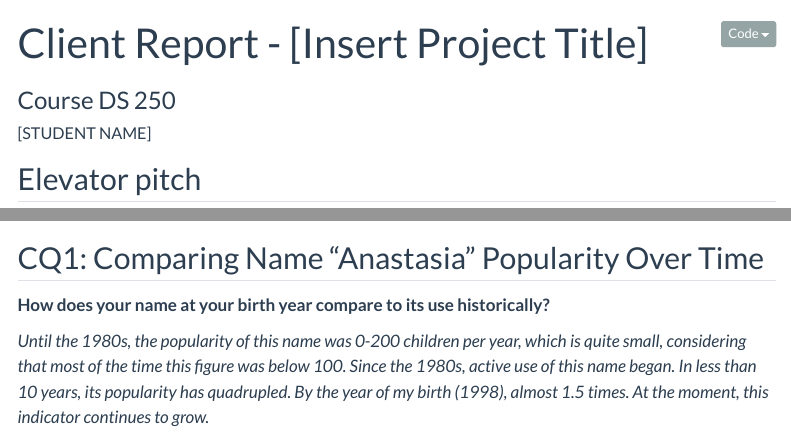
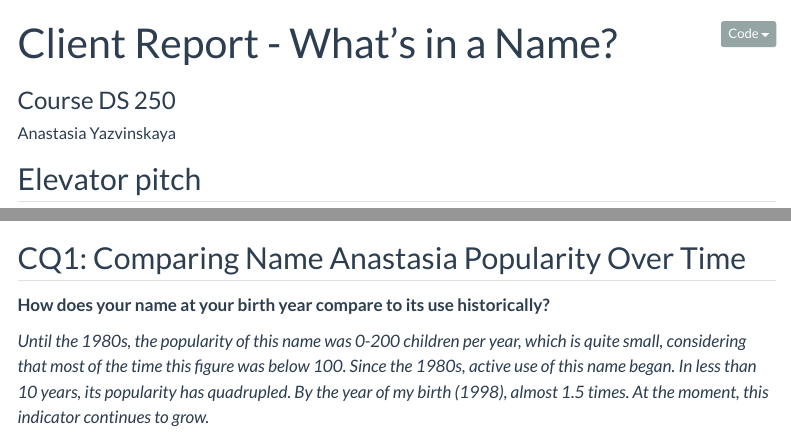
Before and after one commit to AnastasiaYazvinskaya/yazvinskaya_fa24, a Quarto document (250_Projects/project1.qmd): the page in a window 1100 px wide, from its top, and a second part further down, joined at a grey line. Rendered offline with R 4.5, knitr and Pandoc in place of Quarto, with nearby package versions; folded parts are opened; some code elsewhere in the file could not run offline; menus at the side of the page are left out.

Commit message:
project1

````diff
--- a/250_Projects/project1.qmd
+++ b/250_Projects/project1.qmd
@@ -1,7 +1,7 @@
 ---
-title: "Client Report - [Insert Project Title]"
+title: "Client Report - What's in a Name?"
 subtitle: "Course DS 250"
-author: "[STUDENT NAME]"
+author: "Anastasia Yazvinskaya"
 format:
   html:
     self-contained: true
@@ -51,7 +51,7 @@ _Through this project I had the opportunity to become more familiar with working
 df_names = pd.read_csv("https://raw.githubusercontent.com/byuidatascience/data4names/master/data-raw/names_year/names_year.csv")
 ```
 
-## CQ1: Comparing Name "Anastasia" Popularity Over Time
+## CQ1: Comparing Name Anastasia Popularity Over Time
 
 __How does your name at your birth year compare to its use historically?__
 
--- a/_quarto.yml
+++ b/_quarto.yml
@@ -5,8 +5,8 @@ website:
   title: "Yazvinskaya Anastasia - Data Science Portfolio"
   favicon: Images/favicon.png
   back-to-top-navigation: true
-  repo-url: https://github.com/yaz19001
-  issue-url: https://github.com/your_url/issues/new
+  repo-url: https://github.com/AnastasiaYazvinskaya/yazvinskaya_fa24
+  issue-url: https://github.com/AnastasiaYazvinskaya/yazvinskaya_fa24/issues/new
   repo-actions: [issue]
 
   page-footer:
@@ -14,7 +14,7 @@ website:
     left: "Yazvinskaya Anastasia 2024©"
     right:
       - icon: linkedin
-        href: https://github.com/yaz19001
+        href: https://github.com/AnastasiaYazvinskaya/yazvinskaya_fa24
 
   navbar:
     background: primary
````
